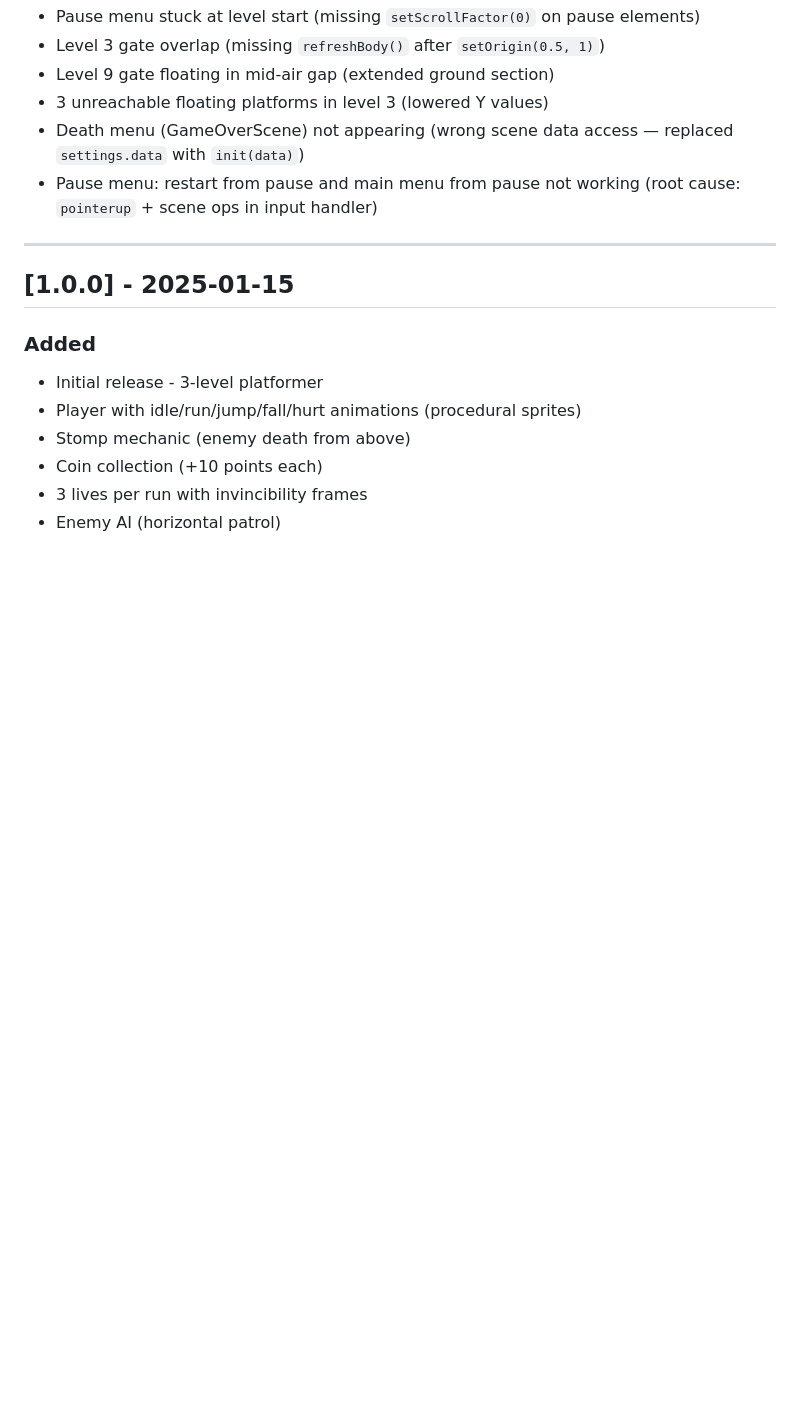
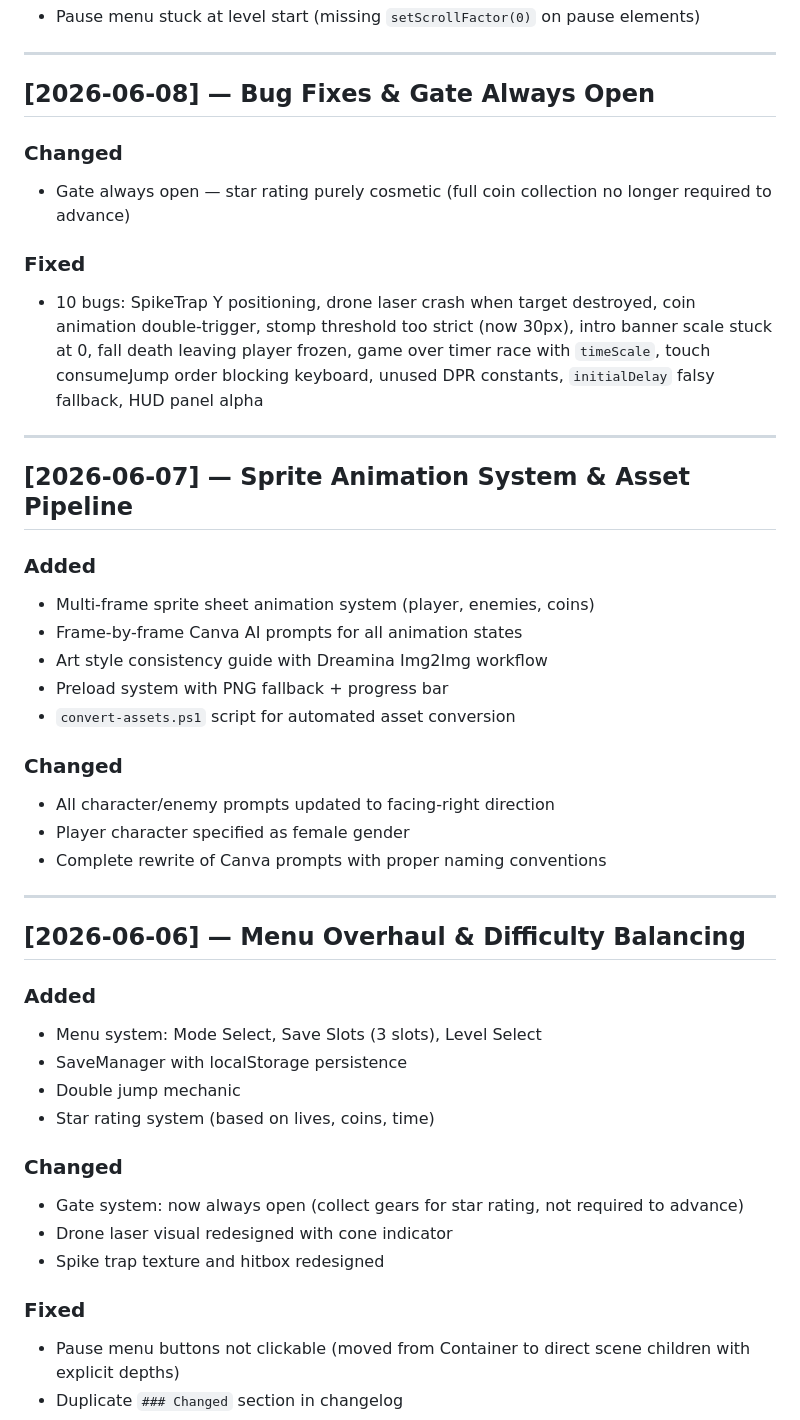
Before and after one commit to LunaeKim99/cogswort_game, a Markdown page: CHANGELOG.md, the part around one of its changes. Drawn GitHub-style; blank space fills up the shorter version.

```diff
--- a/CHANGELOG.md
+++ b/CHANGELOG.md
@@ -51,18 +30,47 @@ All notable changes to Cogsworth: Last Wind are documented here.
 - Pause menu stuck at level start (missing `setScrollFactor(0)` on pause elements)
-- Level 3 gate overlap (missing `refreshBody()` after `setOrigin(0.5, 1)`)
-- Level 9 gate floating in mid-air gap (extended ground section)
-- 3 unreachable floating platforms in level 3 (lowered Y values)
-- Death menu (GameOverScene) not appearing (wrong scene data access — replaced `settings.data` with `init(data)`)
-- Pause menu: restart from pause and main menu from pause not working (root cause: `pointerup` + scene ops in input handler)
 
 ---
 
-## [1.0.0] - 2025-01-15
+## [2026-06-08] — Bug Fixes & Gate Always Open
+
+### Changed
+- Gate always open — star rating purely cosmetic (full coin collection no longer required to advance)
+
+### Fixed
+- 10 bugs: SpikeTrap Y positioning, drone laser crash when target destroyed, coin animation double-trigger, stomp threshold too strict (now 30px), intro banner scale stuck at 0, fall death leaving player frozen, game over timer race with `timeScale`, touch consumeJump order blocking keyboard, unused DPR constants, `initialDelay` falsy fallback, HUD panel alpha
+
+---
+
+## [2026-06-07] — Sprite Animation System & Asset Pipeline
 
 ### Added
-- Initial release - 3-level platformer
-- Player with idle/run/jump/fall/hurt animations (procedural sprites)
-- Stomp mechanic (enemy death from above)
-- Coin collection (+10 points each)
-- 3 lives per run with invincibility frames
-- Enemy AI (horizontal patrol)
+- Multi-frame sprite sheet animation system (player, enemies, coins)
+- Frame-by-frame Canva AI prompts for all animation states
+- Art style consistency guide with Dreamina Img2Img workflow
+- Preload system with PNG fallback + progress bar
+- `convert-assets.ps1` script for automated asset conversion
+
+### Changed
+- All character/enemy prompts updated to facing-right direction
+- Player character specified as female gender
+- Complete rewrite of Canva prompts with proper naming conventions
+
+---
+
+## [2026-06-06] — Menu Overhaul & Difficulty Balancing
+
+### Added
+- Menu system: Mode Select, Save Slots (3 slots), Level Select
+- SaveManager with localStorage persistence
+- Double jump mechanic
+- Star rating system (based on lives, coins, time)
+
+### Changed
+- Gate system: now always open (collect gears for star rating, not required to advance)
+- Drone laser visual redesigned with cone indicator
+- Spike trap texture and hitbox redesigned
+
+### Fixed
+- Pause menu buttons not clickable (moved from Container to direct scene children with explicit depths)
+- Duplicate `### Changed` section in changelog
+
```
Also changed, not shown: other parts of CHANGELOG.md (+59 -45 lines).
